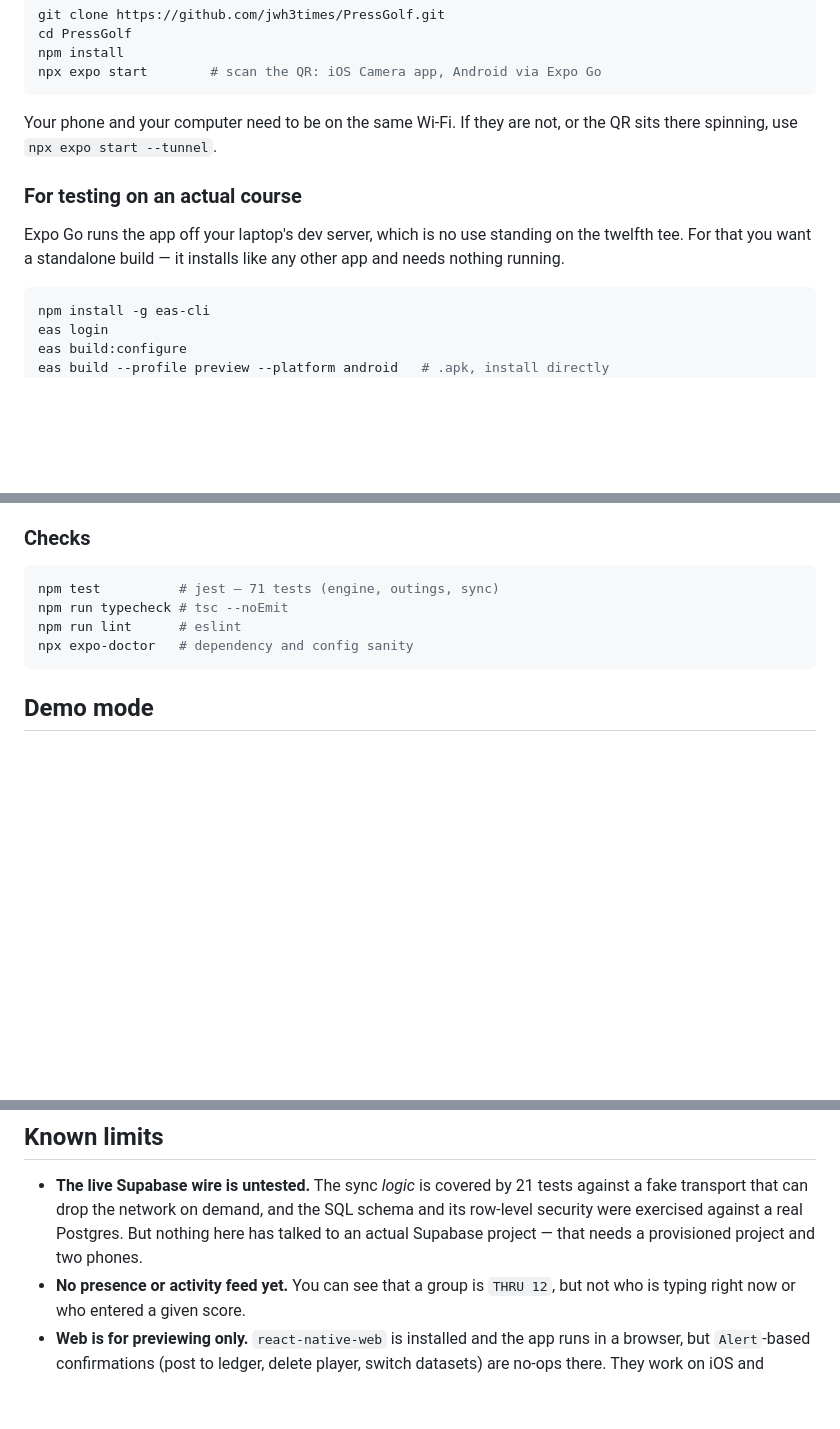
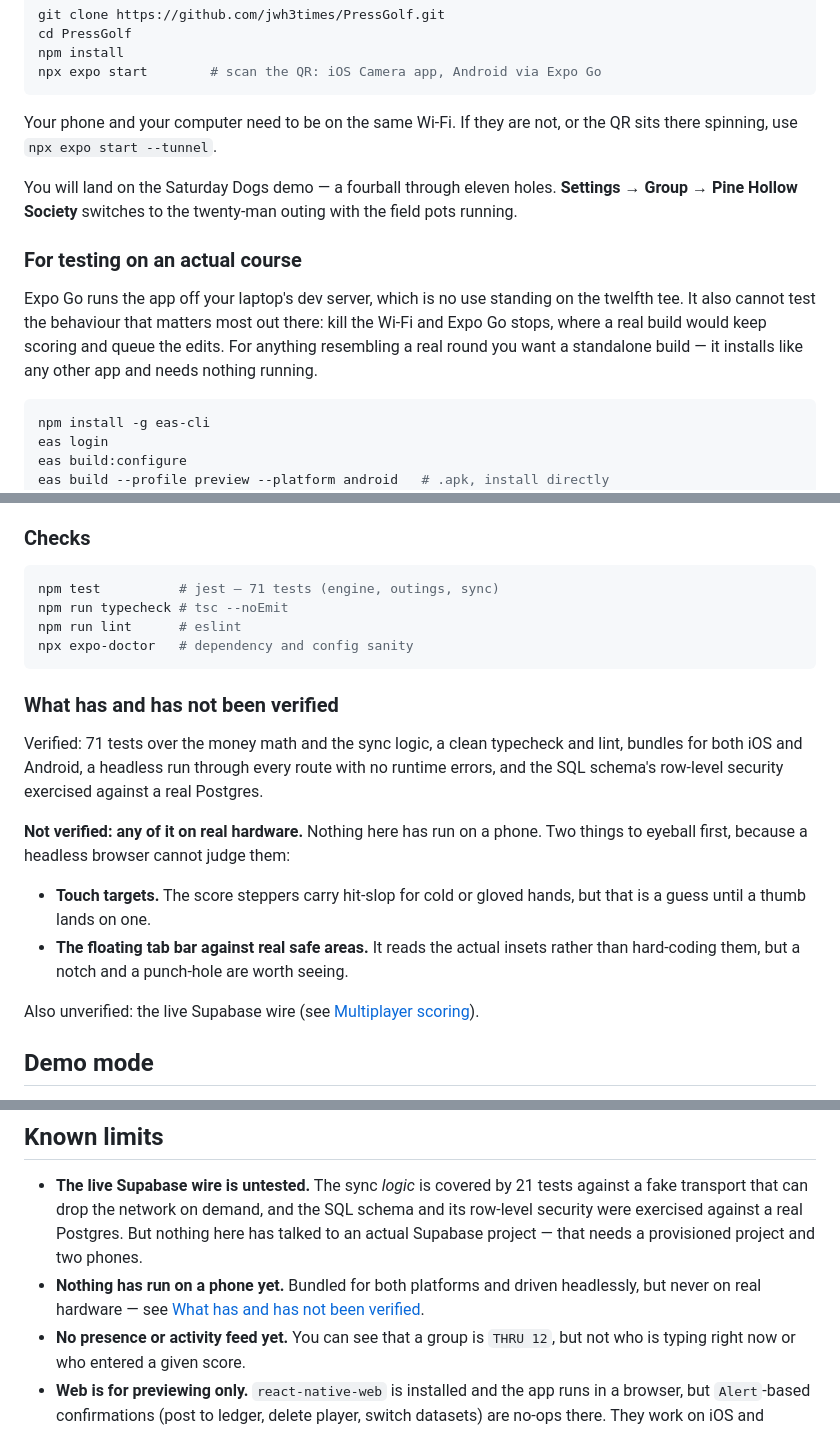
Before and after one commit to jwh3times/PressGolf, a Markdown page: README.md, 3 parts joined by grey strips. Rendered like a GitHub page; blank space fills up the shorter version.

Commit message:
README: how to find the demo outing, and what has never run on hardware
Adds the three things the run-it-on-a-phone instructions were missing:
where the twenty-man outing actually lives in the demo, why Expo Go
cannot test the offline path it most needs testing on, and an explicit
account of what is verified versus what has never touched a phone.

Co-Authored-By: Claude Opus 5 (1M context) <noreply@anthropic.com>
Claude-Session: https://claude.ai/code/session_013KVhAECUdAkA6JRcnadber

````diff
--- a/README.md
+++ b/README.md
@@ -26,11 +26,17 @@ npx expo start        # scan the QR: iOS Camera app, Android via Expo Go
 Your phone and your computer need to be on the same Wi-Fi. If they are not, or
 the QR sits there spinning, use `npx expo start --tunnel`.
 
+You will land on the Saturday Dogs demo — a fourball through eleven holes.
+**Settings → Group → Pine Hollow Society** switches to the twenty-man outing
+with the field pots running.
+
 ### For testing on an actual course
 
 Expo Go runs the app off your laptop's dev server, which is no use standing on
-the twelfth tee. For that you want a standalone build — it installs like any
-other app and needs nothing running.
+the twelfth tee. It also cannot test the behaviour that matters most out there:
+kill the Wi-Fi and Expo Go stops, where a real build would keep scoring and
+queue the edits. For anything resembling a real round you want a standalone
+build — it installs like any other app and needs nothing running.
 
 ```bash
 npm install -g eas-cli
@@ -55,6 +61,23 @@ npm run typecheck # tsc --noEmit
 npm run lint      # eslint
 npx expo-doctor   # dependency and config sanity
 ```
+
+### What has and has not been verified
+
+Verified: 71 tests over the money math and the sync logic, a clean typecheck and
+lint, bundles for both iOS and Android, a headless run through every route with
+no runtime errors, and the SQL schema's row-level security exercised against a
+real Postgres.
+
+**Not verified: any of it on real hardware.** Nothing here has run on a phone.
+Two things to eyeball first, because a headless browser cannot judge them:
+
+- **Touch targets.** The score steppers carry hit-slop for cold or gloved
+  hands, but that is a guess until a thumb lands on one.
+- **The floating tab bar against real safe areas.** It reads the actual insets
+  rather than hard-coding them, but a notch and a punch-hole are worth seeing.
+
+Also unverified: the live Supabase wire (see [Multiplayer scoring](#multiplayer-scoring)).
 
 ## Demo mode
 
@@ -254,6 +277,9 @@ app meant changing some things on purpose:
   SQL schema and its row-level security were exercised against a real Postgres.
   But nothing here has talked to an actual Supabase project — that needs a
   provisioned project and two phones.
+- **Nothing has run on a phone yet.** Bundled for both platforms and driven
+  headlessly, but never on real hardware — see
+  [What has and has not been verified](#what-has-and-has-not-been-verified).
 - **No presence or activity feed yet.** You can see that a group is `THRU 12`,
   but not who is typing right now or who entered a given score.
 - **Web is for previewing only.** `react-native-web` is installed and the app
````
